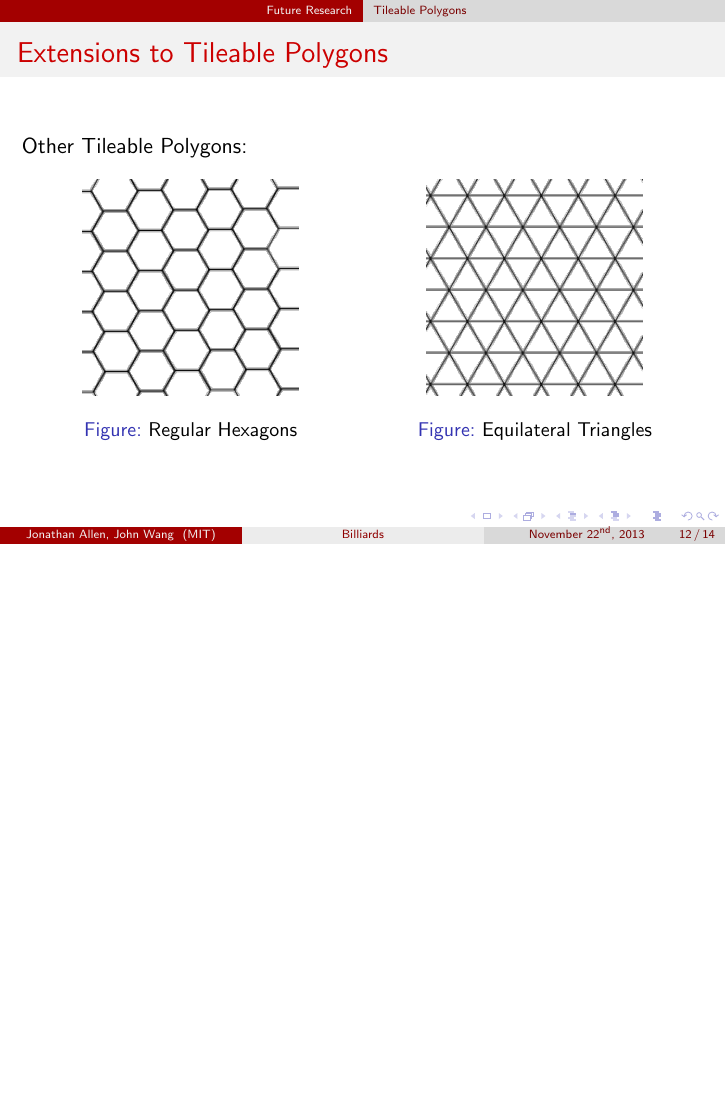
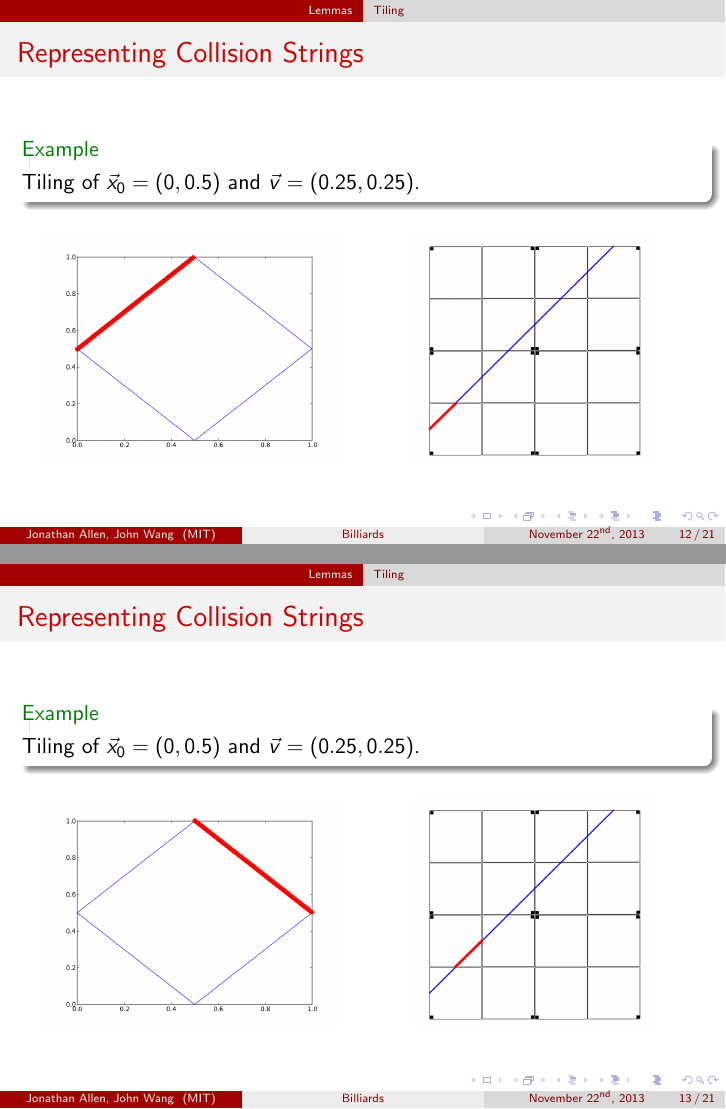
Before and after one commit to spectralflight/billiards, LaTeX slides (presentation/presentation.tex, which reads presentation/lemmas.tex): page 14 of 16 before the commit and pages 14 and 15 of 23 after it, the two joined at a grey line, the shorter picture padded with empty space. Compiled offline with pdfLaTeX.

Commit message:
Adding different tiling pictures to enhance the visualization.

```diff
--- a/presentation/lemmas.tex
+++ b/presentation/lemmas.tex
@@ -30,3 +30,72 @@
     \end{column}
   \end{columns}
 }
+
+\frame{
+  \frametitle{Representing Collision Strings}
+
+  \begin{example}
+    Tiling of $\vec{x}_0 = (0, 0.5)$ and $\vec{v} = (0.25, 0.25)$.
+  \end{example}
+
+  \begin{columns}
+    \begin{column}{0.45\textwidth}
+      \begin{figure}
+        \includegraphics[width=2.1in]{tiling_real_step_1.png}
+      \end{figure}
+    \end{column}
+    \begin{column}{0.45\textwidth}
+      \begin{figure}
+        \includegraphics[width=1.7in]{tiling_tiled_step_1.png}
+      \end{figure}
+    \end{column}
+  \end{columns}
+}
+
+\frame{
+  \frametitle{Representing Collision Strings}
+
+  \begin{example}
+    Tiling of $\vec{x}_0 = (0, 0.5)$ and $\vec{v} = (0.25, 0.25)$.
+  \end{example}
+
+  \begin{columns}
+    \begin{column}{0.45\textwidth}
+      \begin{figure}
+        \includegraphics[width=2.1in]{tiling_real_step_2.png}
+      \end{figure}
+    \end{column}
+    \begin{column}{0.45\textwidth}
+      \begin{figure}
+        \includegraphics[width=1.7in]{tiling_tiled_step_2.png}
+      \end{figure}
+    \end{column}
+  \end{columns}
+}
+
+\frame{
+  \frametitle{Representing Collision Strings}
+
+  \begin{example}
+    Tiling of $\vec{x}_0 = (0, 0.5)$ and $\vec{v} = (0.25, 0.25)$.
+  \end{example}
+
+  \begin{columns}
+    \begin{column}{0.45\textwidth}
+      \begin{figure}
+        \includegraphics[width=2.1in]{tiling_real_step_3.png}
+      \end{figure}
+    \end{column}
+    \begin{column}{0.45\textwidth}
+      \begin{figure}
+        \includegraphics[width=1.7in]{tiling_tiled_step_3.png}
+      \end{figure}
+    \end{column}
+  \end{columns}
+}
+
+\frame{
+  \frametitle{Representing Collision Strings}
+
+  \begin{example}
+    Tiling of $\vec{x}_0 = (0, 0.5)$ and $\vec{v} = (0.25, 0.25)$.
@@ -32,0 +119,4 @@
+  \frametitle{Representing Collision Strings}
+
+  \begin{example}
+    Tiling of $\vec{x}_0 = (0, 0.5)$ and $\vec{v} = (0.25, 0.25)$.
@@ -32,0 +140,4 @@
+  \frametitle{Representing Collision Strings}
+
+  \begin{example}
+    Tiling of $\vec{x}_0 = (0, 0.5)$ and $\vec{v} = (0.25, 0.25)$.
@@ -32,0 +161,4 @@
+  \frametitle{Representing Collision Strings}
+
+  \begin{example}
+    Tiling of $\vec{x}_0 = (0, 0.5)$ and $\vec{v} = (0.25, 0.25)$.
```
Also changed, not shown: presentation/figures/tiling_real_step_1.png (added), presentation/figures/tiling_real_step_2.png (added), presentation/figures/tiling_real_step_3.png (added), presentation/figures/tiling_real_step_4.png (added), presentation/figures/tiling_tiled_step_1.png (added), presentation/figures/tiling_tiled_step_2.png (added), presentation/figures/tiling_tiled_step_3.png (added), presentation/figures/tiling_tiled_step_4.png (added), presentation/figures/tiling_tiled_step_5.png (added), presentation/figures/tiling_tiled_step_6.png (added), presentation/figures/tiling_tiled_step_7.png (added), presentation/presentation.pdf, presentation/lemmas.tex (66 more changed lines).
